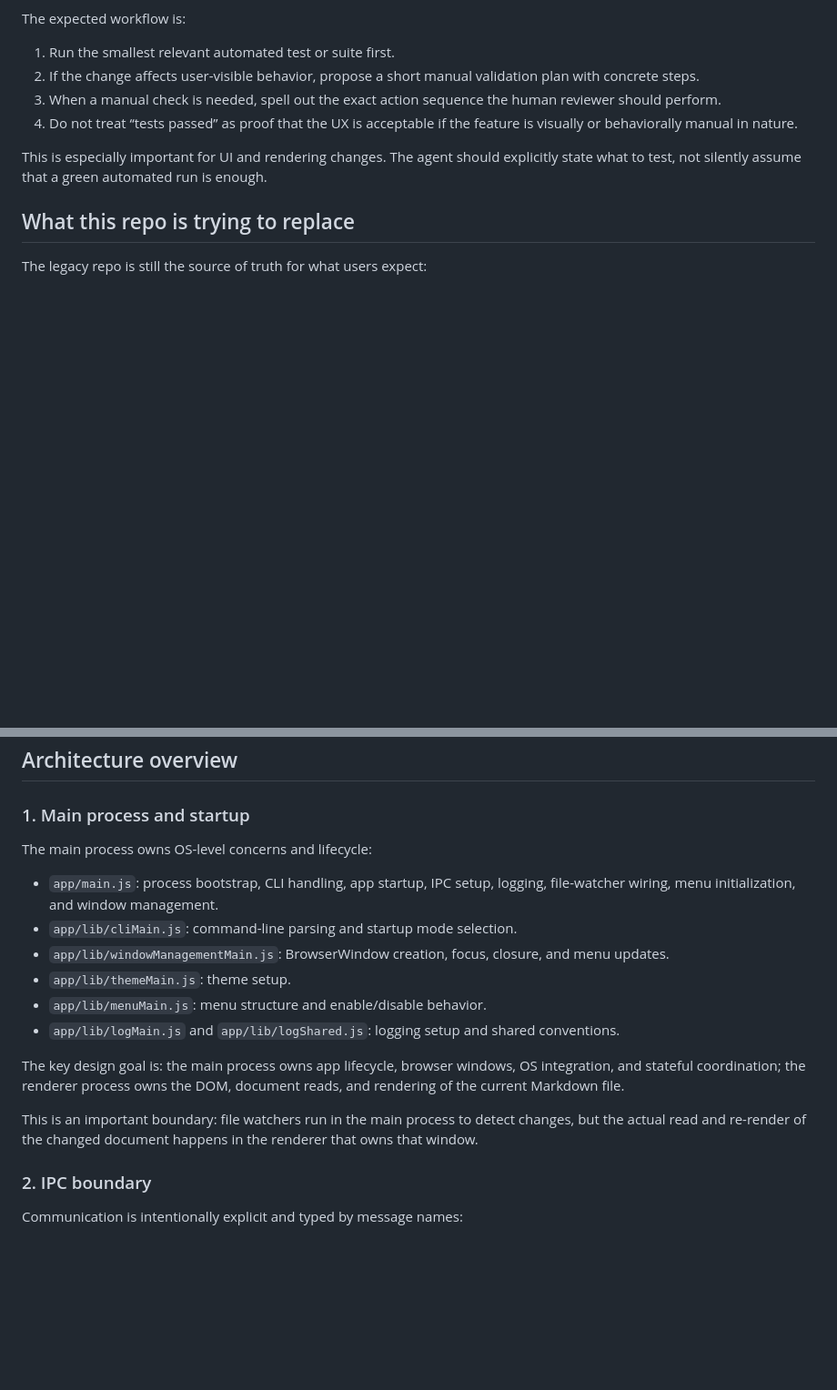
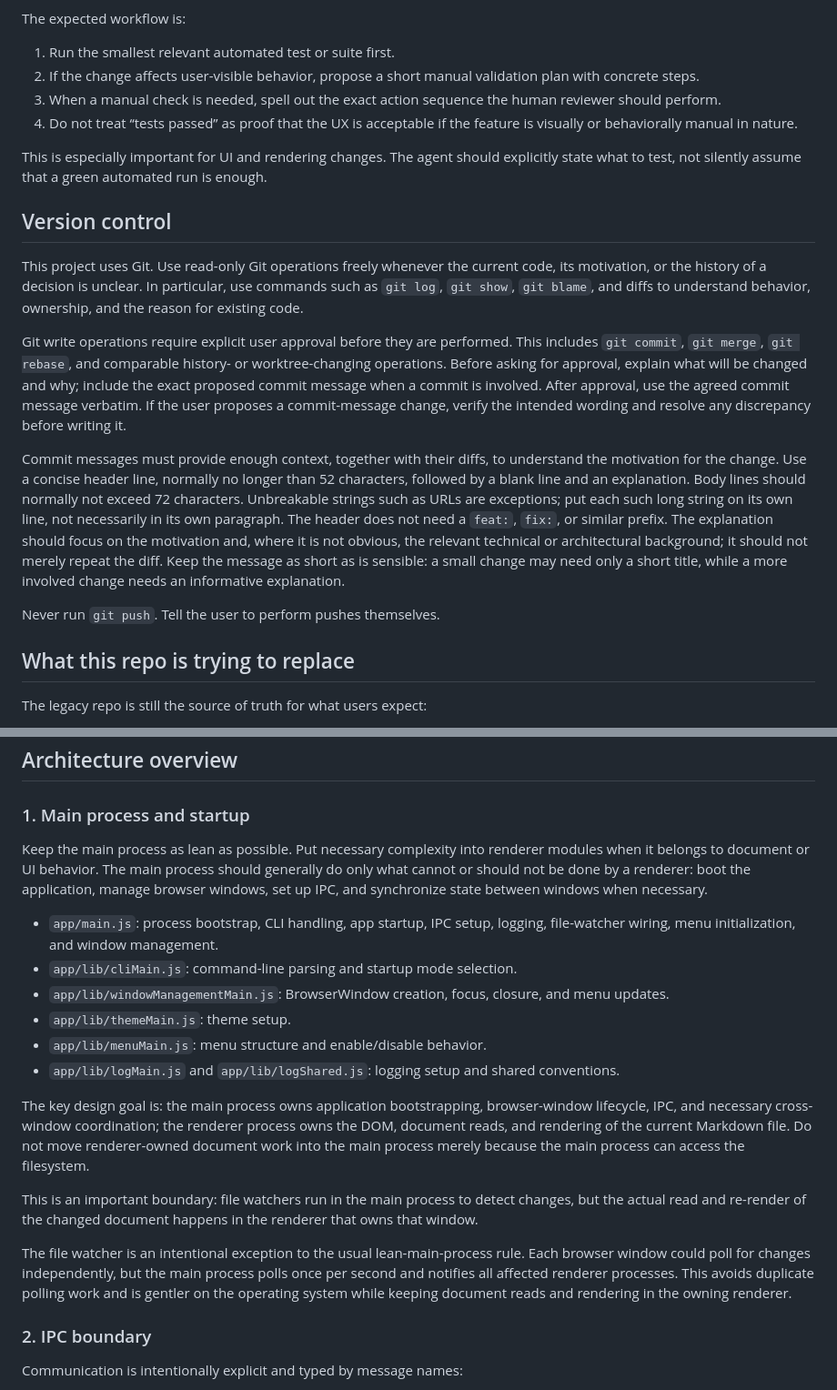
Before and after one commit to c3er/mdview-next, a Markdown page: AGENTS.md, 2 parts joined by grey strips. Shown at 91% size. Drawn GitHub-style; blank space fills up the shorter version.

Commit message:
Document AI maintenance and architecture rules
Capture the refactoring project's behavioral-parity mission,
process boundaries, validation expectations, and Git workflow so
future agents can improve maintainability deliberately.

```diff
--- a/AGENTS.md
+++ b/AGENTS.md
@@ -55,6 +63,16 @@ The expected workflow is:
 
 This is especially important for UI and rendering changes. The agent should explicitly state what to test, not silently assume that a green automated run is enough.
 
+## Version control
+
+This project uses Git. Use read-only Git operations freely whenever the current code, its motivation, or the history of a decision is unclear. In particular, use commands such as `git log`, `git show`, `git blame`, and diffs to understand behavior, ownership, and the reason for existing code.
+
+Git write operations require explicit user approval before they are performed. This includes `git commit`, `git merge`, `git rebase`, and comparable history- or worktree-changing operations. Before asking for approval, explain what will be changed and why; include the exact proposed commit message when a commit is involved. After approval, use the agreed commit message verbatim. If the user proposes a commit-message change, verify the intended wording and resolve any discrepancy before writing it.
+
+Commit messages must provide enough context, together with their diffs, to understand the motivation for the change. Use a concise header line, normally no longer than 52 characters, followed by a blank line and an explanation. Body lines should normally not exceed 72 characters. Unbreakable strings such as URLs are exceptions; put each such long string on its own line, not necessarily in its own paragraph. The header does not need a `feat:`, `fix:`, or similar prefix. The explanation should focus on the motivation and, where it is not obvious, the relevant technical or architectural background; it should not merely repeat the diff. Keep the message as short as is sensible: a small change may need only a short title, while a more involved change needs an informative explanation.
+
+Never run `git push`. Tell the user to perform pushes themselves.
+
 ## What this repo is trying to replace
 
 The legacy repo is still the source of truth for what users expect:
@@ -74,7 +92,7 @@ This repo’s job is to deliver those behaviors with a cleaner architecture and
 
 ### 1. Main process and startup
 
-The main process owns OS-level concerns and lifecycle:
+Keep the main process as lean as possible. Put necessary complexity into renderer modules when it belongs to document or UI behavior. The main process should generally do only what cannot or should not be done by a renderer: boot the application, manage browser windows, set up IPC, and synchronize state between windows when necessary.
 
 - `app/main.js`: process bootstrap, CLI handling, app startup, IPC setup, logging, file-watcher wiring, menu initialization, and window management.
 - `app/lib/cliMain.js`: command-line parsing and startup mode selection.
@@ -83,9 +101,11 @@ The main process owns OS-level concerns and lifecycle:
 - `app/lib/menuMain.js`: menu structure and enable/disable behavior.
 - `app/lib/logMain.js` and `app/lib/logShared.js`: logging setup and shared conventions.
 
-The key design goal is: the main process owns app lifecycle, browser windows, OS integration, and stateful coordination; the renderer process owns the DOM, document reads, and rendering of the current Markdown file.
+The key design goal is: the main process owns application bootstrapping, browser-window lifecycle, IPC, and necessary cross-window coordination; the renderer process owns the DOM, document reads, and rendering of the current Markdown file. Do not move renderer-owned document work into the main process merely because the main process can access the filesystem.
 
 This is an important boundary: file watchers run in the main process to detect changes, but the actual read and re-render of the changed document happens in the renderer that owns that window.
+
+The file watcher is an intentional exception to the usual lean-main-process rule. Each browser window could poll for changes independently, but the main process polls once per second and notifies all affected renderer processes. This avoids duplicate polling work and is gentler on the operating system while keeping document reads and rendering in the owning renderer.
 
 ### 2. IPC boundary
 
```
Also changed, not shown: other parts of AGENTS.md (+8 -0 lines).
